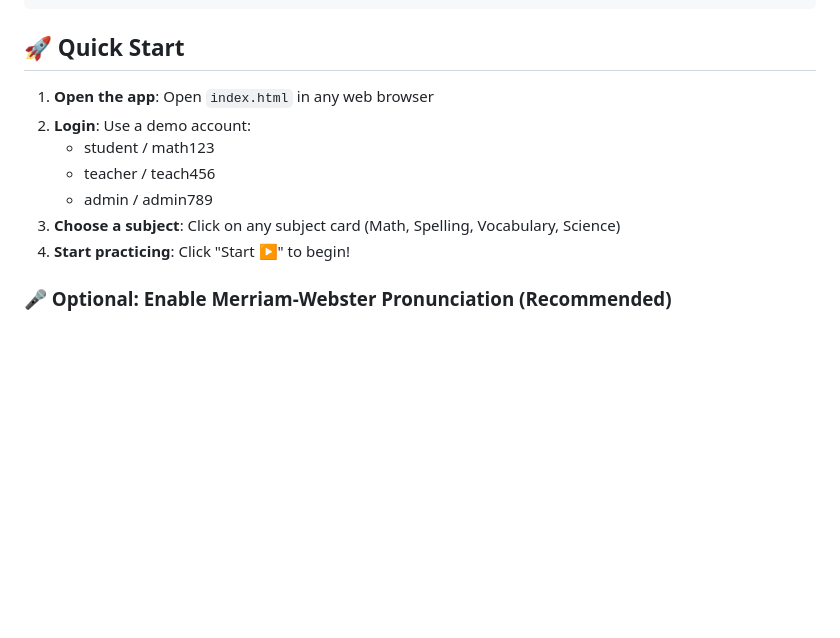
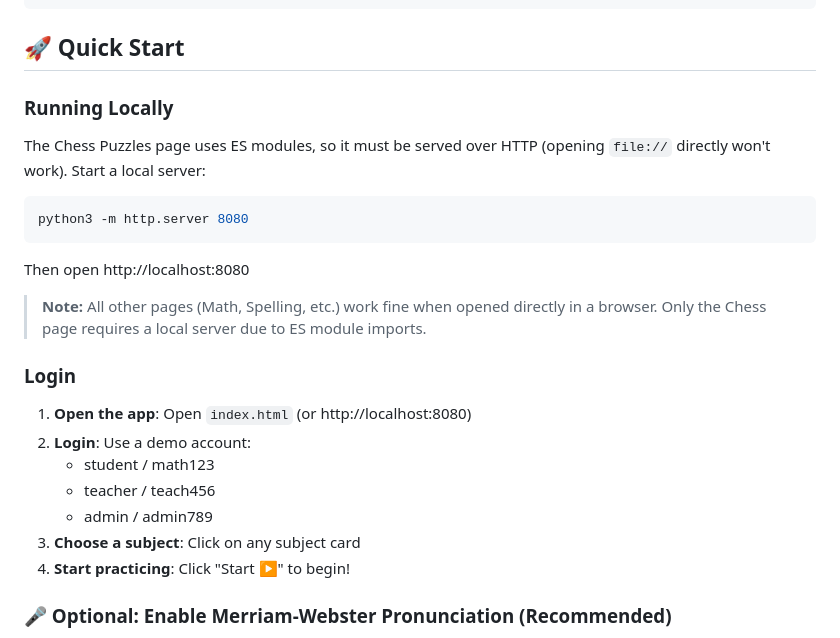
Before and after one commit to balakrish123/math-facts-elementry-2026, a Markdown page: README.md, the part around the change. GitHub-like rendering; blank space fills up the shorter version.

Commit message:
Add local server instructions and ES module note to README
Co-Authored-By: Claude Opus 4.6 <noreply@anthropic.com>

````diff
--- a/README.md
+++ b/README.md
@@ -57,12 +57,26 @@ math-facts-elementry-2026/
 
 ## 🚀 Quick Start
 
-1. **Open the app**: Open `index.html` in any web browser
+### Running Locally
+
+The Chess Puzzles page uses ES modules, so it must be served over HTTP (opening `file://` directly won't work). Start a local server:
+
+```sh
+python3 -m http.server 8080
+```
+
+Then open http://localhost:8080
+
+> **Note:** All other pages (Math, Spelling, etc.) work fine when opened directly in a browser. Only the Chess page requires a local server due to ES module imports.
+
+### Login
+
+1. **Open the app**: Open `index.html` (or http://localhost:8080)
 2. **Login**: Use a demo account:
    - student / math123
    - teacher / teach456
    - admin / admin789
-3. **Choose a subject**: Click on any subject card (Math, Spelling, Vocabulary, Science)
+3. **Choose a subject**: Click on any subject card
 4. **Start practicing**: Click "Start ▶️" to begin!
 
 ### 🎤 Optional: Enable Merriam-Webster Pronunciation (Recommended)
````
